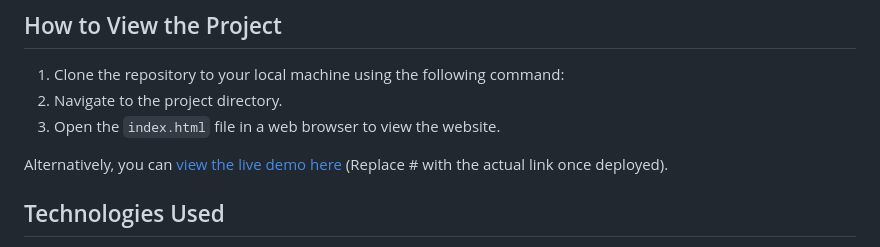
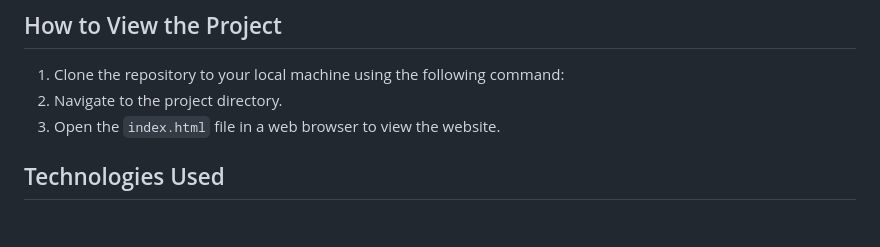
Before and after one commit to Gordon-Clarke-SectionC/Assignment-2----The_outdoor_store, a Markdown page: README.md, the part around the change. Rendered like a GitHub page; blank space fills up the shorter version.

```diff
--- a/README.md
+++ b/README.md
@@ -26,8 +26,6 @@ This project is a website for "The Outdoor Store", showcasing various outdoor sp
 1. Clone the repository to your local machine using the following command:
 2. Navigate to the project directory.
 3. Open the `index.html` file in a web browser to view the website.
-
-Alternatively, you can [view the live demo here](#) (Replace # with the actual link once deployed).
 
 ## Technologies Used
 - HTML
```
